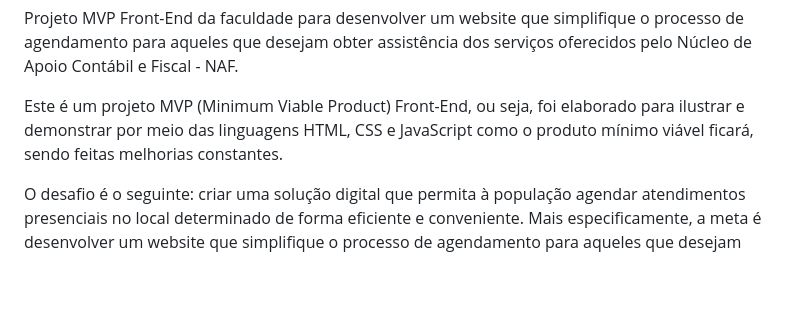
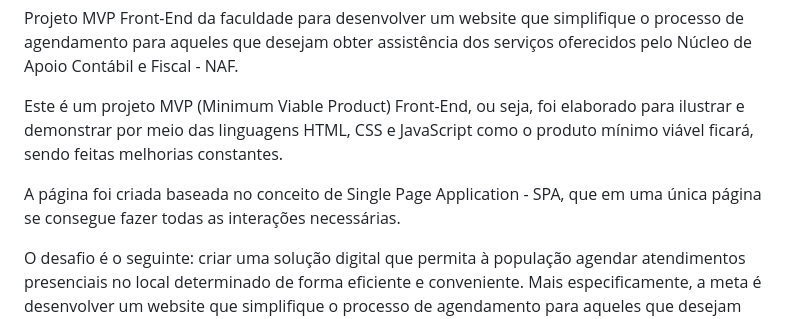
Before and after one commit to CarinaGGQ/AgendamentoWeb-FrontEnd, a Markdown page: README.md, the part around the change. GitHub-like rendering; blank space fills up the shorter version.

```diff
--- a/README.md
+++ b/README.md
@@ -5,6 +5,8 @@ Desenvolvedor: Carina Guida Graça Quintella.
 Projeto MVP Front-End da faculdade para desenvolver um website que simplifique o processo de agendamento para aqueles que desejam obter assistência dos serviços oferecidos pelo Núcleo de Apoio Contábil e Fiscal - NAF.
 
 Este é um projeto MVP (Minimum Viable Product) Front-End, ou seja, foi elaborado para ilustrar e demonstrar por meio das linguagens HTML, CSS e JavaScript como o produto mínimo viável ficará, sendo feitas melhorias constantes.
+
+A página foi criada baseada no conceito de Single Page Application - SPA, que em uma única página se consegue fazer todas as interações necessárias.
 
 O desafio é o seguinte: criar uma solução digital que permita à população agendar atendimentos presenciais no local determinado de forma eficiente e conveniente. Mais especificamente, a meta é desenvolver um website que simplifique o processo de agendamento para aqueles que desejam obter assistência com suas declarações de Imposto de Renda e outros serviços oferecidos pelo NAF.
 
```
